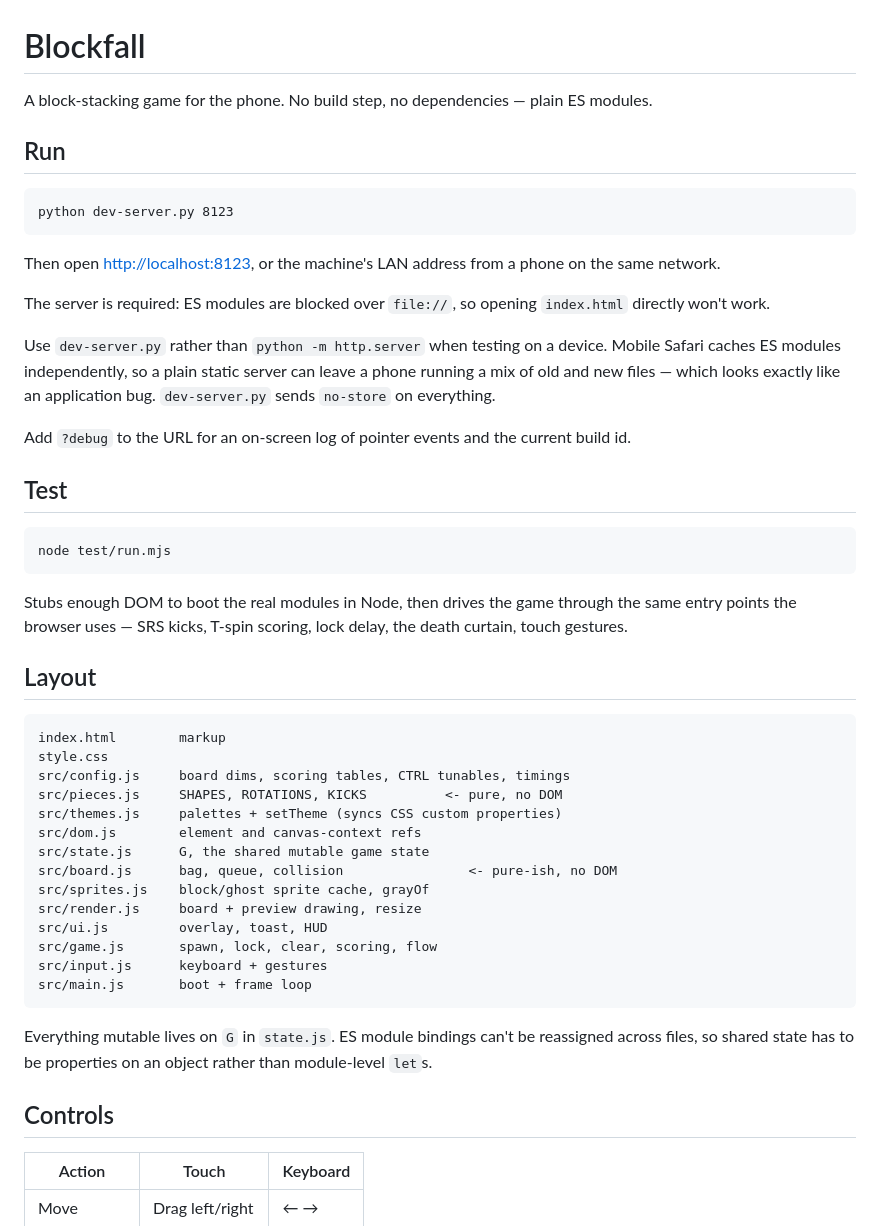
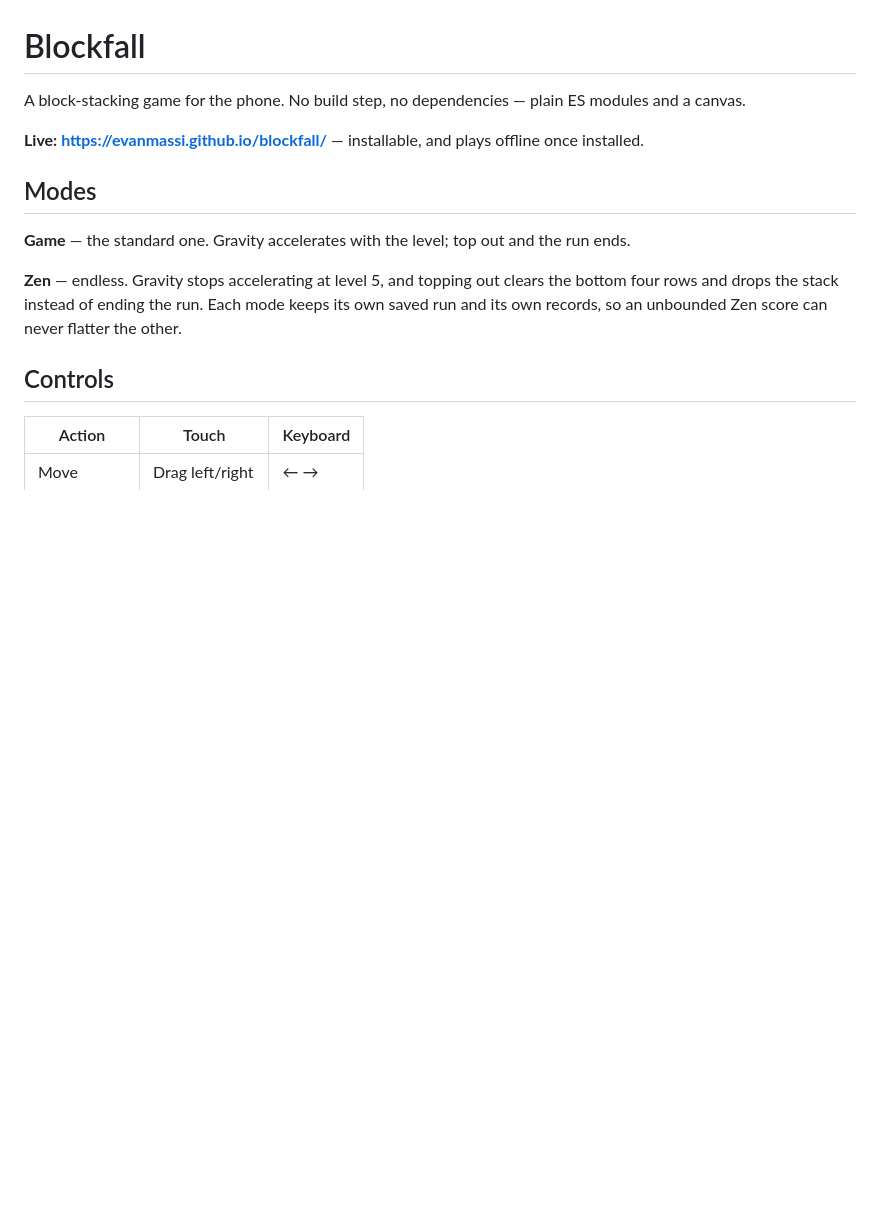
Before and after one commit to evanmassi/blockfall, a Markdown page: README.md, the part around one of its changes. GitHub-like rendering; blank space fills up the shorter version.

````diff
--- a/README.md
+++ b/README.md
@@ -1,49 +1,14 @@
 # Blockfall
 
-A block-stacking game for the phone. No build step, no dependencies — plain ES modules.
+A block-stacking game for the phone. No build step, no dependencies — plain ES modules and a canvas.
 
-## Run
+**Live: <https://evanmassi.github.io/blockfall/>** — installable, and plays offline once installed.
 
-```
-python dev-server.py 8123
-```
+## Modes
 
-Then open <http://localhost:8123>, or the machine's LAN address from a phone on the same network.
+**Game** — the standard one. Gravity accelerates with the level; top out and the run ends.
 
-The server is required: ES modules are blocked over `file://`, so opening `index.html` directly won't work.
-
-Use `dev-server.py` rather than `python -m http.server` when testing on a device. Mobile Safari caches ES modules independently, so a plain static server can leave a phone running a mix of old and new files — which looks exactly like an application bug. `dev-server.py` sends `no-store` on everything.
-
-Add `?debug` to the URL for an on-screen log of pointer events and the current build id.
-
-## Test
-
-```
-node test/run.mjs
-```
-
-Stubs enough DOM to boot the real modules in Node, then drives the game through the same entry points the browser uses — SRS kicks, T-spin scoring, lock delay, the death curtain, touch gestures.
-
-## Layout
-
-```
-index.html        markup
-style.css
-src/config.js     board dims, scoring tables, CTRL tunables, timings
-src/pieces.js     SHAPES, ROTATIONS, KICKS          <- pure, no DOM
-src/themes.js     palettes + setTheme (syncs CSS custom properties)
-src/dom.js        element and canvas-context refs
-src/state.js      G, the shared mutable game state
-src/board.js      bag, queue, collision                <- pure-ish, no DOM
-src/sprites.js    block/ghost sprite cache, grayOf
-src/render.js     board + preview drawing, resize
-src/ui.js         overlay, toast, HUD
-src/game.js       spawn, lock, clear, scoring, flow
-src/input.js      keyboard + gestures
-src/main.js       boot + frame loop
-```
-
-Everything mutable lives on `G` in `state.js`. ES module bindings can't be reassigned across files, so shared state has to be properties on an object rather than module-level `let`s.
+**Zen** — endless. Gravity stops accelerating at level 5, and topping out clears the bottom four rows and drops the stack instead of ending the run. Each mode keeps its own saved run and its own records, so an unbounded Zen score can never flatter the other.
 
 ## Controls
 
````
Also changed, not shown: other parts of README.md (+91 -18 lines).
